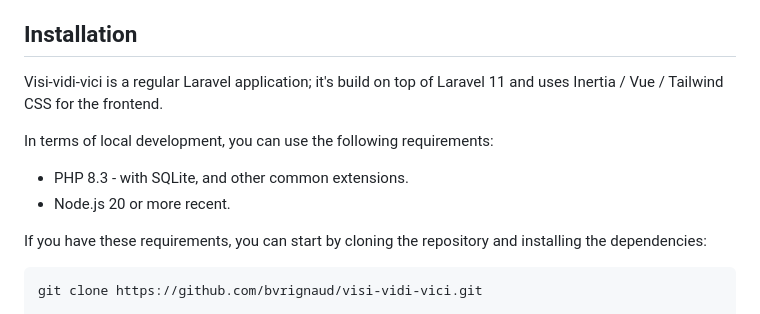
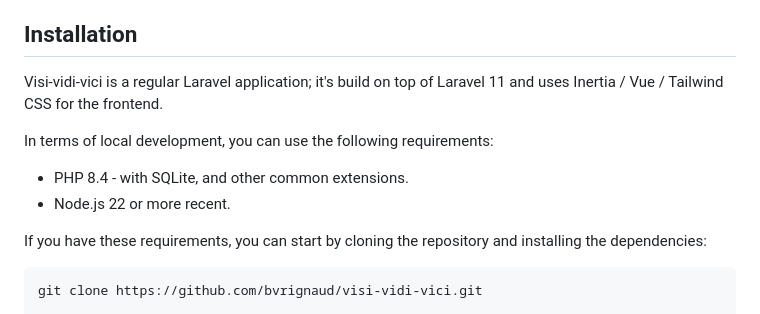
Before and after one commit to bvrignaud/visi-vidi-vici, a Markdown page: README.md, the part around one of its changes. GitHub-like rendering.

Commit message:
docs: update README.md dependencies and formatting
Updated PHP and Node.js version requirements to 8.4 and 22, respectively. Improved line breaks for better readability and added spacing in certain sections for consistency.

```diff
--- a/README.md
+++ b/README.md
@@ -8,12 +8,14 @@
 Visi-vidi-vici is a marine weather forecasting application for determining water clarity for all divers.
 
 ## Installation
-Visi-vidi-vici is a regular Laravel application; it's build on top of Laravel 11 and uses Inertia / Vue / Tailwind CSS for the frontend.
+
+Visi-vidi-vici is a regular Laravel application; it's build on top of Laravel 11 and uses Inertia / Vue / Tailwind CSS
+for the frontend.
 
 In terms of local development, you can use the following requirements:
 
-- PHP 8.3 - with SQLite, and other common extensions.
-- Node.js 20 or more recent.
+- PHP 8.4 - with SQLite, and other common extensions.
+- Node.js 22 or more recent.
 
 If you have these requirements, you can start by cloning the repository and installing the dependencies:
 
```
Also changed, not shown: other parts of README.md (+13 -4 lines).
